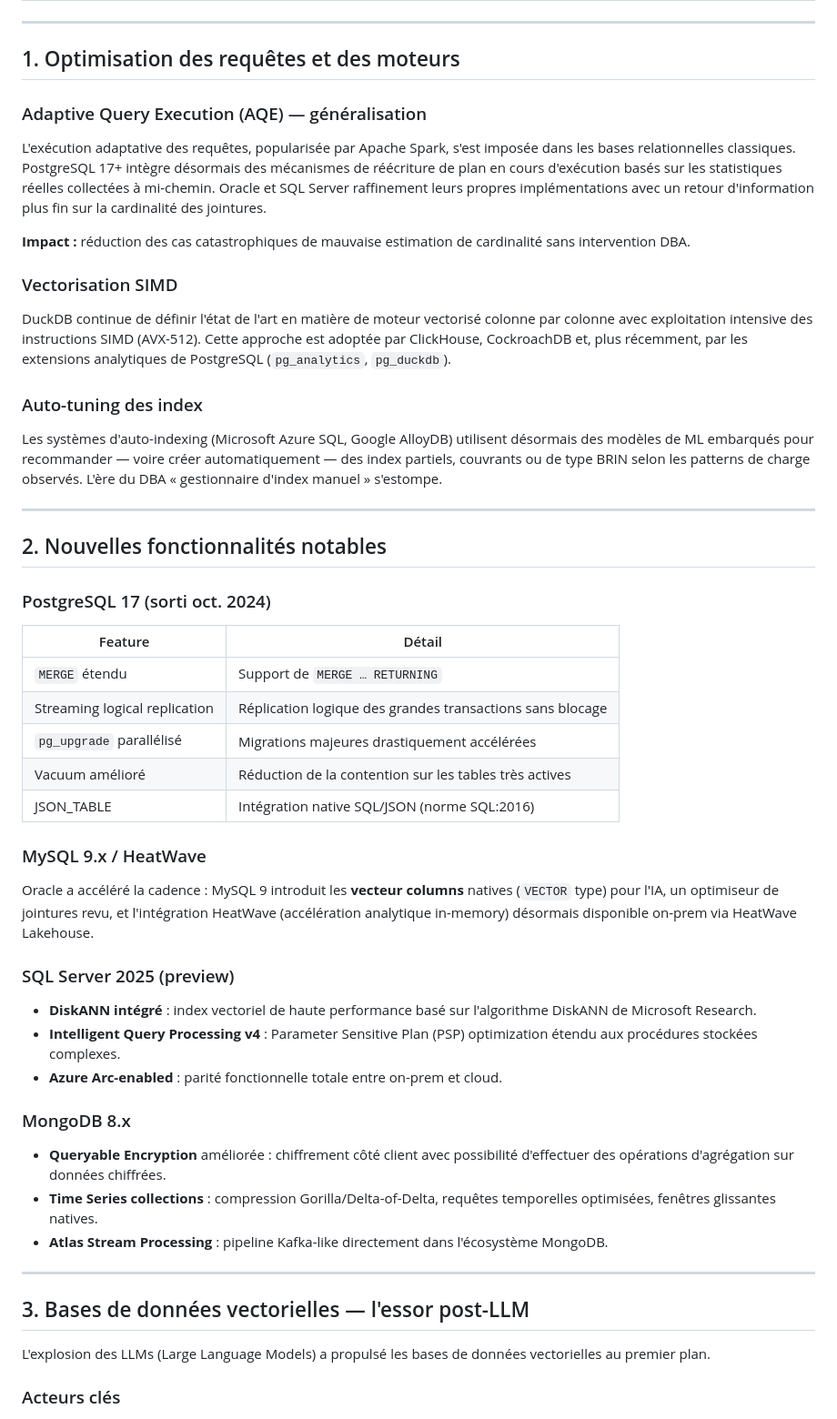
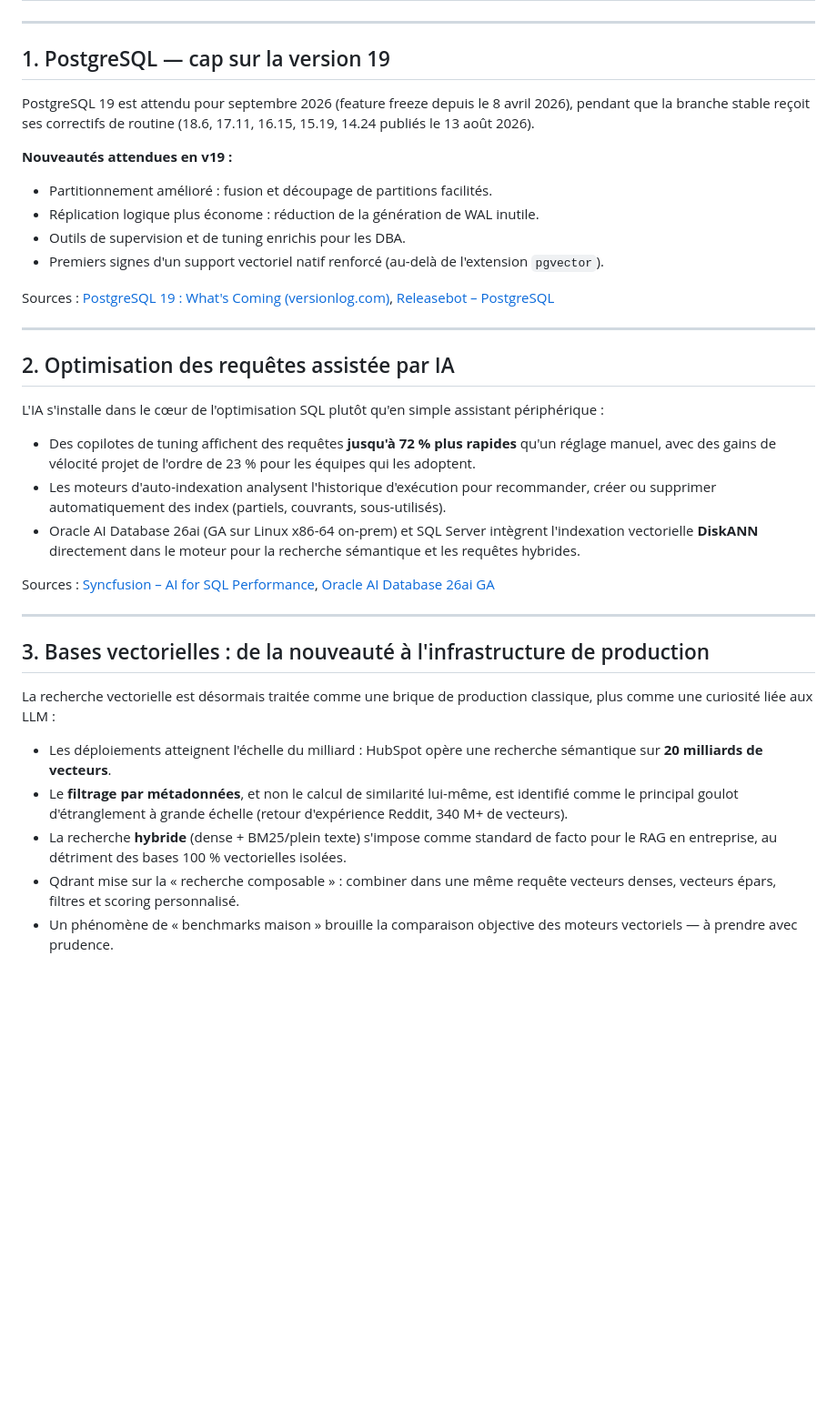
Before and after one commit to n-dragon/dbreport, a Markdown page: news.md, the part around one of its changes. Shown at 91% size. GitHub-like rendering; blank space fills up the shorter version.

Commit message:
feat: rapport actualité technique bases de données — 2026-09-14
Co-Authored-By: Claude Sonnet 5 <noreply@anthropic.com>
Claude-Session: https://claude.ai/code/session_01HrxtQJJhEUUS2see8u1Q79

```diff
--- a/news.md
+++ b/news.md
@@ -2,57 +2,39 @@
 
 ---
 
-## 1. Optimisation des requêtes et des moteurs
+## 1. PostgreSQL — cap sur la version 19
 
-### Adaptive Query Execution (AQE) — généralisation
+PostgreSQL 19 est attendu pour septembre 2026 (feature freeze depuis le 8 avril 2026), pendant que la branche stable reçoit ses correctifs de routine (18.6, 17.11, 16.15, 15.19, 14.24 publiés le 13 août 2026).
 
-L'exécution adaptative des requêtes, popularisée par Apache Spark, s'est imposée dans les bases relationnelles classiques. PostgreSQL 17+ intègre désormais des mécanismes de réécriture de plan en cours d'exécution basés sur les statistiques réelles collectées à mi-chemin. Oracle et SQL Server raffinement leurs propres implémentations avec un retour d'information plus fin sur la cardinalité des jointures.
+**Nouveautés attendues en v19 :**
+- Partitionnement amélioré : fusion et découpage de partitions facilités.
+- Réplication logique plus économe : réduction de la génération de WAL inutile.
+- Outils de supervision et de tuning enrichis pour les DBA.
+- Premiers signes d'un support vectoriel natif renforcé (au-delà de l'extension `pgvector`).
 
-**Impact :** réduction des cas catastrophiques de mauvaise estimation de cardinalité sans intervention DBA.
-
-### Vectorisation SIMD
-
-DuckDB continue de définir l'état de l'art en matière de moteur vectorisé colonne par colonne avec exploitation intensive des instructions SIMD (AVX-512). Cette approche est adoptée par ClickHouse, CockroachDB et, plus récemment, par les extensions analytiques de PostgreSQL (`pg_analytics`, `pg_duckdb`).
-
-### Auto-tuning des index
-
-Les systèmes d'auto-indexing (Microsoft Azure SQL, Google AlloyDB) utilisent désormais des modèles de ML embarqués pour recommander — voire créer automatiquement — des index partiels, couvrants ou de type BRIN selon les patterns de charge observés. L'ère du DBA « gestionnaire d'index manuel » s'estompe.
+Sources : [PostgreSQL 19 : What's Coming (versionlog.com)](https://versionlog.com/blog/postgresql-19-whats-coming-september-2026/), [Releasebot – PostgreSQL](https://releasebot.io/updates/postgresql)
 
 ---
 
-## 2. Nouvelles fonctionnalités notables
+## 2. Optimisation des requêtes assistée par IA
 
-### PostgreSQL 17 (sorti oct. 2024)
+L'IA s'installe dans le cœur de l'optimisation SQL plutôt qu'en simple assistant périphérique :
 
-| Feature | Détail |
-|---|---|
-| `MERGE` étendu | Support de `MERGE … RETURNING` |
-| Streaming logical replication | Réplication logique des grandes transactions sans blocage |
-| `pg_upgrade` parallélisé | Migrations majeures drastiquement accélérées |
-| Vacuum amélioré | Réduction de la contention sur les tables très actives |
-| JSON_TABLE | Intégration native SQL/JSON (norme SQL:2016) |
+- Des copilotes de tuning affichent des requêtes **jusqu'à 72 % plus rapides** qu'un réglage manuel, avec des gains de vélocité projet de l'ordre de 23 % pour les équipes qui les adoptent.
+- Les moteurs d'auto-indexation analysent l'historique d'exécution pour recommander, créer ou supprimer automatiquement des index (partiels, couvrants, sous-utilisés).
+- Oracle AI Database 26ai (GA sur Linux x86-64 on-prem) et SQL Server intègrent l'indexation vectorielle **DiskANN** directement dans le moteur pour la recherche sémantique et les requêtes hybrides.
 
-### MySQL 9.x / HeatWave
-
-Oracle a accéléré la cadence : MySQL 9 introduit les **vecteur columns** natives (`VECTOR` type) pour l'IA, un optimiseur de jointures revu, et l'intégration HeatWave (accélération analytique in-memory) désormais disponible on-prem via HeatWave Lakehouse.
-
-### SQL Server 2025 (preview)
-
-- **DiskANN intégré** : index vectoriel de haute performance basé sur l'algorithme DiskANN de Microsoft Research.
-- **Intelligent Query Processing v4** : Parameter Sensitive Plan (PSP) optimization étendu aux procédures stockées complexes.
-- **Azure Arc-enabled** : parité fonctionnelle totale entre on-prem et cloud.
-
-### MongoDB 8.x
-
-- **Queryable Encryption** améliorée : chiffrement côté client avec possibilité d'effectuer des opérations d'agrégation sur données chiffrées.
-- **Time Series collections** : compression Gorilla/Delta-of-Delta, requêtes temporelles optimisées, fenêtres glissantes natives.
-- **Atlas Stream Processing** : pipeline Kafka-like directement dans l'écosystème MongoDB.
+Sources : [Syncfusion – AI for SQL Performance](https://www.syncfusion.com/blogs/post/ai-sql-query-optimization-2026), [Oracle AI Database 26ai GA](https://blogs.oracle.com/database/ga-of-oracle-ai-database-26ai-for-linux-x86-64-on-premises-platforms)
 
 ---
 
-## 3. Bases de données vectorielles — l'essor post-LLM
+## 3. Bases vectorielles : de la nouveauté à l'infrastructure de production
 
-L'explosion des LLMs (Large Language Models) a propulsé les bases de données vectorielles au premier plan.
+La recherche vectorielle est désormais traitée comme une brique de production classique, plus comme une curiosité liée aux LLM :
 
-### Acteurs clés
+- Les déploiements atteignent l'échelle du milliard : HubSpot opère une recherche sémantique sur **20 milliards de vecteurs**.
+- Le **filtrage par métadonnées**, et non le calcul de similarité lui-même, est identifié comme le principal goulot d'étranglement à grande échelle (retour d'expérience Reddit, 340 M+ de vecteurs).
+- La recherche **hybride** (dense + BM25/plein texte) s'impose comme standard de facto pour le RAG en entreprise, au détriment des bases 100 % vectorielles isolées.
+- Qdrant mise sur la « recherche composable » : combiner dans une même requête vecteurs denses, vecteurs épars, filtres et scoring personnalisé.
+- Un phénomène de « benchmarks maison » brouille la comparaison objective des moteurs vectoriels — à prendre avec prudence.
 
```
Also changed, not shown: other parts of news.md (+39 -93 lines).
